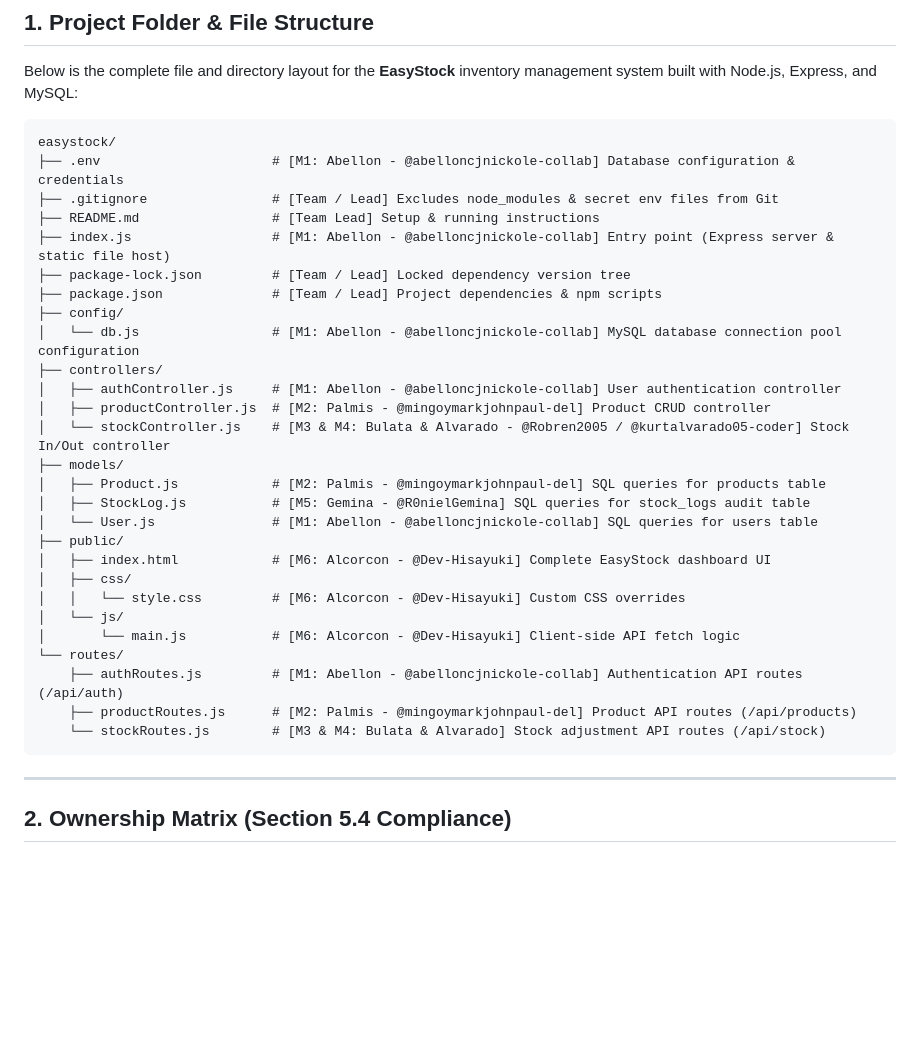
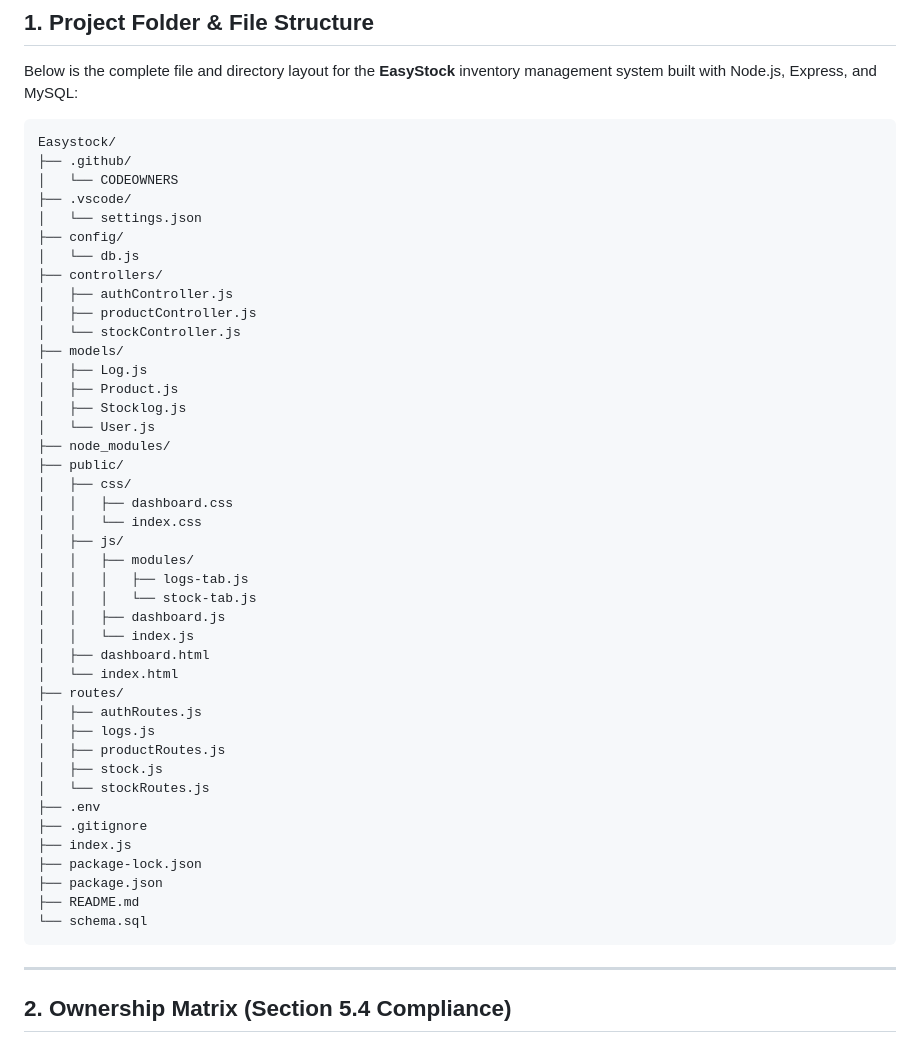
Before and after one commit to Dev-Hisayuki/Easystock-System, a Markdown page: README.md, the part around the change. GitHub-like rendering; blank space fills up the shorter version.

````diff
--- a/README.md
+++ b/README.md
@@ -17,33 +17,48 @@ EasyStock is a user-friendly platform designed to manage products and inventory
 Below is the complete file and directory layout for the **EasyStock** inventory management system built with Node.js, Express, and MySQL:
 
 ```
-easystock/
-├── .env                      # [M1: Abellon - @abelloncjnickole-collab] Database configuration & credentials
-├── .gitignore                # [Team / Lead] Excludes node_modules & secret env files from Git
-├── README.md                 # [Team Lead] Setup & running instructions
-├── index.js                  # [M1: Abellon - @abelloncjnickole-collab] Entry point (Express server & static file host)
-├── package-lock.json         # [Team / Lead] Locked dependency version tree
-├── package.json              # [Team / Lead] Project dependencies & npm scripts
+Easystock/
+├── .github/
+│   └── CODEOWNERS
+├── .vscode/
+│   └── settings.json
 ├── config/
-│   └── db.js                 # [M1: Abellon - @abelloncjnickole-collab] MySQL database connection pool configuration
+│   └── db.js
 ├── controllers/
-│   ├── authController.js     # [M1: Abellon - @abelloncjnickole-collab] User authentication controller
-│   ├── productController.js  # [M2: Palmis - @mingoymarkjohnpaul-del] Product CRUD controller
-│   └── stockController.js    # [M3 & M4: Bulata & Alvarado - @Robren2005 / @kurtalvarado05-coder] Stock In/Out controller
+│   ├── authController.js
+│   ├── productController.js
+│   └── stockController.js
 ├── models/
-│   ├── Product.js            # [M2: Palmis - @mingoymarkjohnpaul-del] SQL queries for products table
-│   ├── StockLog.js           # [M5: Gemina - @R0nielGemina] SQL queries for stock_logs audit table
-│   └── User.js               # [M1: Abellon - @abelloncjnickole-collab] SQL queries for users table
+│   ├── Log.js
+│   ├── Product.js
+│   ├── Stocklog.js
+│   └── User.js
+├── node_modules/
 ├── public/
-│   ├── index.html            # [M6: Alcorcon - @Dev-Hisayuki] Complete EasyStock dashboard UI
 │   ├── css/
-│   │   └── style.css         # [M6: Alcorcon - @Dev-Hisayuki] Custom CSS overrides
-│   └── js/
-│       └── main.js           # [M6: Alcorcon - @Dev-Hisayuki] Client-side API fetch logic
-└── routes/
-    ├── authRoutes.js         # [M1: Abellon - @abelloncjnickole-collab] Authentication API routes (/api/auth)
-    ├── productRoutes.js      # [M2: Palmis - @mingoymarkjohnpaul-del] Product API routes (/api/products)
-    └── stockRoutes.js        # [M3 & M4: Bulata & Alvarado] Stock adjustment API routes (/api/stock)
+│   │   ├── dashboard.css
+│   │   └── index.css
+│   ├── js/
+│   │   ├── modules/
+│   │   │   ├── logs-tab.js
+│   │   │   └── stock-tab.js
+│   │   ├── dashboard.js
+│   │   └── index.js
+│   ├── dashboard.html
+│   └── index.html
+├── routes/
+│   ├── authRoutes.js
+│   ├── logs.js
+│   ├── productRoutes.js
+│   ├── stock.js
+│   └── stockRoutes.js
+├── .env
+├── .gitignore
+├── index.js
+├── package-lock.json
+├── package.json
+├── README.md
+└── schema.sql
 ```
 
 ---
````
